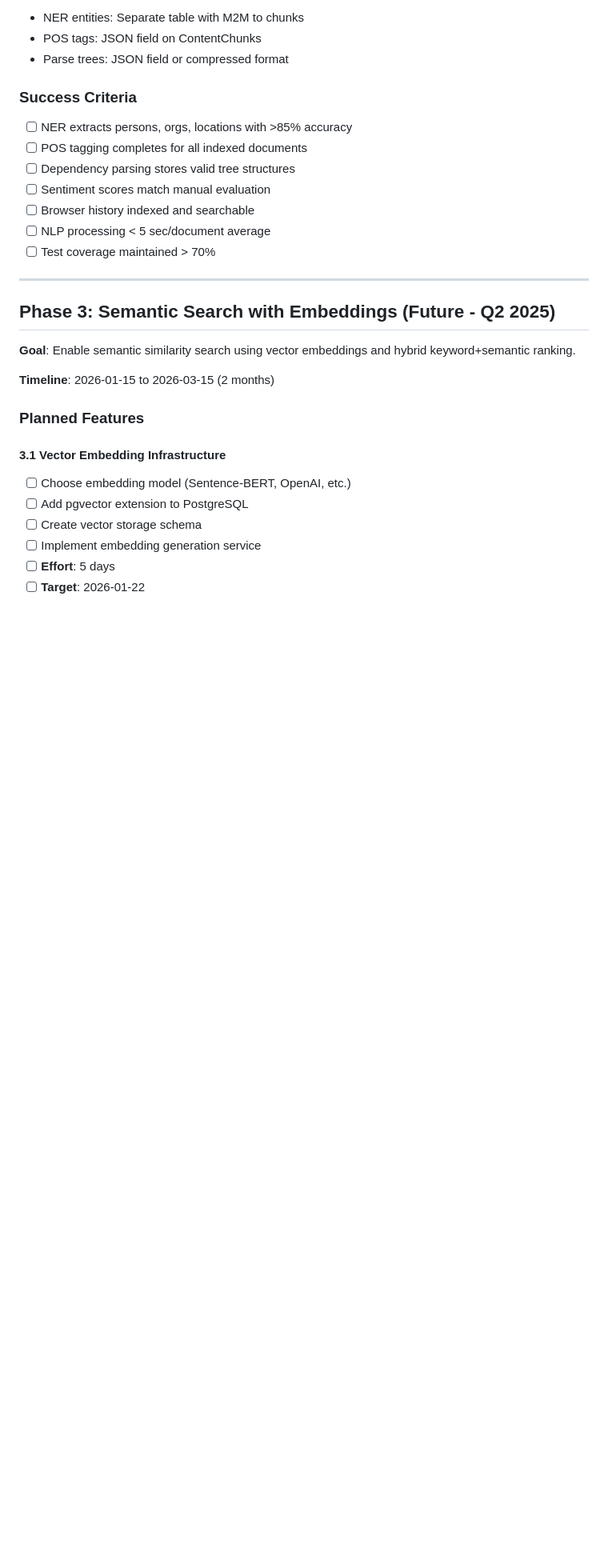
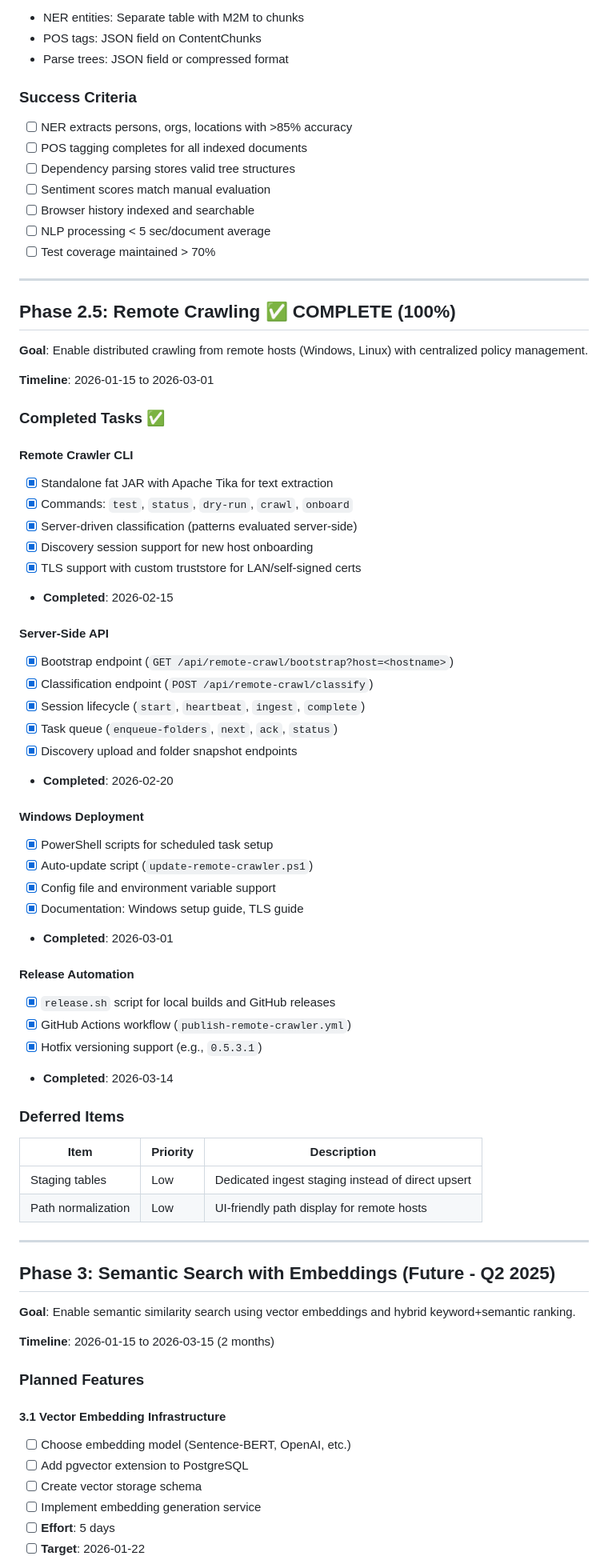
Before and after one commit to seanoc5/spring-search-tempo, a Markdown page: docs/roadmap.md, the part around one of its changes. Shown at 80% size. Rendered like a GitHub page; blank space fills up the shorter version.

Commit message:
Update roadmap: add Remote Crawling, fix Phase 2 status
- Add Phase 2.5: Remote Crawling section (complete)
- Mark Entity Search API as done (already implemented)
- Update Phase 4.1 database strategy to reflect ddl-auto approach
- Update CLAUDE.md Phase 2 remaining items
- Add deferred items table for remote crawling

Co-Authored-By: Claude Opus 4.5 <noreply@anthropic.com>

```diff
--- a/docs/roadmap.md
+++ b/docs/roadmap.md
@@ -270,6 +270,52 @@ dependencies {
 - [ ] Browser history indexed and searchable
 - [ ] NLP processing < 5 sec/document average
 - [ ] Test coverage maintained > 70%
+
+---
+
+## Phase 2.5: Remote Crawling ✅ COMPLETE (100%)
+
+**Goal**: Enable distributed crawling from remote hosts (Windows, Linux) with centralized policy management.
+
+**Timeline**: 2026-01-15 to 2026-03-01
+
+### Completed Tasks ✅
+
+#### Remote Crawler CLI
+- [x] Standalone fat JAR with Apache Tika for text extraction
+- [x] Commands: `test`, `status`, `dry-run`, `crawl`, `onboard`
+- [x] Server-driven classification (patterns evaluated server-side)
+- [x] Discovery session support for new host onboarding
+- [x] TLS support with custom truststore for LAN/self-signed certs
+- **Completed**: 2026-02-15
+
+#### Server-Side API
+- [x] Bootstrap endpoint (`GET /api/remote-crawl/bootstrap?host=<hostname>`)
+- [x] Classification endpoint (`POST /api/remote-crawl/classify`)
+- [x] Session lifecycle (`start`, `heartbeat`, `ingest`, `complete`)
+- [x] Task queue (`enqueue-folders`, `next`, `ack`, `status`)
+- [x] Discovery upload and folder snapshot endpoints
+- **Completed**: 2026-02-20
+
+#### Windows Deployment
+- [x] PowerShell scripts for scheduled task setup
+- [x] Auto-update script (`update-remote-crawler.ps1`)
+- [x] Config file and environment variable support
+- [x] Documentation: Windows setup guide, TLS guide
+- **Completed**: 2026-03-01
+
+#### Release Automation
+- [x] `release.sh` script for local builds and GitHub releases
+- [x] GitHub Actions workflow (`publish-remote-crawler.yml`)
+- [x] Hotfix versioning support (e.g., `0.5.3.1`)
+- **Completed**: 2026-03-14
+
+### Deferred Items
+
+| Item | Priority | Description |
+|------|----------|-------------|
+| Staging tables | Low | Dedicated ingest staging instead of direct upsert |
+| Path normalization | Low | UI-friendly path display for remote hosts |
 
 ---
 
```
Also changed, not shown: other parts of docs/roadmap.md (+6 -6 lines), CLAUDE.md (+1 -2 lines).
